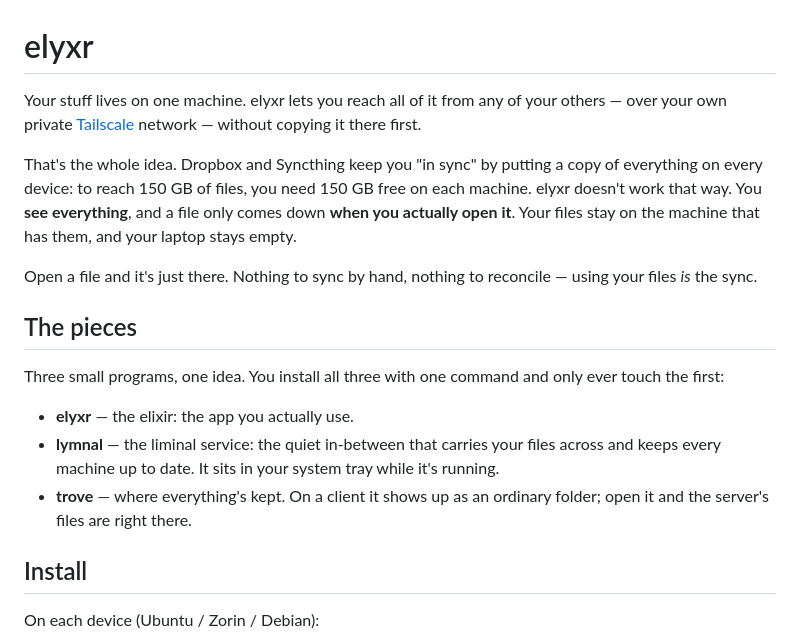
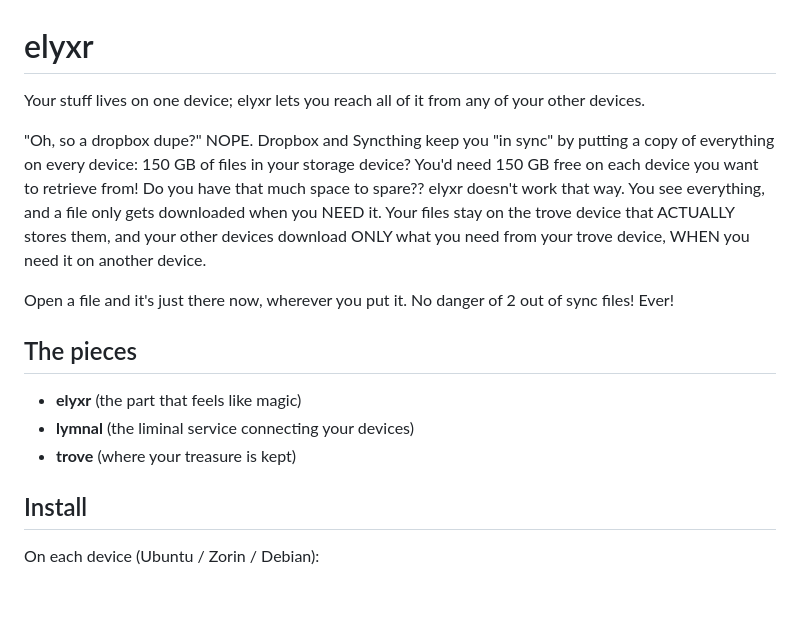
Before and after one commit to ryanj97g/elyxr, a Markdown page: README.md, the part around the change. GitHub-like rendering; blank space fills up the shorter version.

Commit message:
README: your pitch, in your voice

```diff
--- a/README.md
+++ b/README.md
@@ -1,29 +1,24 @@
 # elyxr
 
-Your stuff lives on one machine. elyxr lets you reach all of it from any of your
-others — over your own private [Tailscale](https://tailscale.com) network —
-without copying it there first.
+Your stuff lives on one device; elyxr lets you reach all of it from any of your
+other devices.
 
-That's the whole idea. Dropbox and Syncthing keep you "in sync" by putting a
-copy of everything on every device: to reach 150 GB of files, you need 150 GB
-free on each machine. elyxr doesn't work that way. You **see everything**, and a
-file only comes down **when you actually open it**. Your files stay on the
-machine that has them, and your laptop stays empty.
+"Oh, so a dropbox dupe?" NOPE. Dropbox and Syncthing keep you "in sync" by
+putting a copy of everything on every device: 150 GB of files in your storage
+device? You'd need 150 GB free on each device you want to retrieve from! Do you
+have that much space to spare?? elyxr doesn't work that way. You see everything,
+and a file only gets downloaded when you NEED it. Your files stay on the trove
+device that ACTUALLY stores them, and your other devices download ONLY what you
+need from your trove device, WHEN you need it on another device.
 
-Open a file and it's just there. Nothing to sync by hand, nothing to reconcile —
-using your files *is* the sync.
+Open a file and it's just there now, wherever you put it. No danger of 2 out of
+sync files! Ever!
 
 ## The pieces
 
-Three small programs, one idea. You install all three with one command and only
-ever touch the first:
-
-- **elyxr** — the elixir: the app you actually use.
-- **lymnal** — the liminal service: the quiet in-between that carries your files
-  across and keeps every machine up to date. It sits in your system tray while
-  it's running.
-- **trove** — where everything's kept. On a client it shows up as an ordinary
-  folder; open it and the server's files are right there.
+- **elyxr** (the part that feels like magic)
+- **lymnal** (the liminal service connecting your devices)
+- **trove** (where your treasure is kept)
 
 ## Install
 
```
